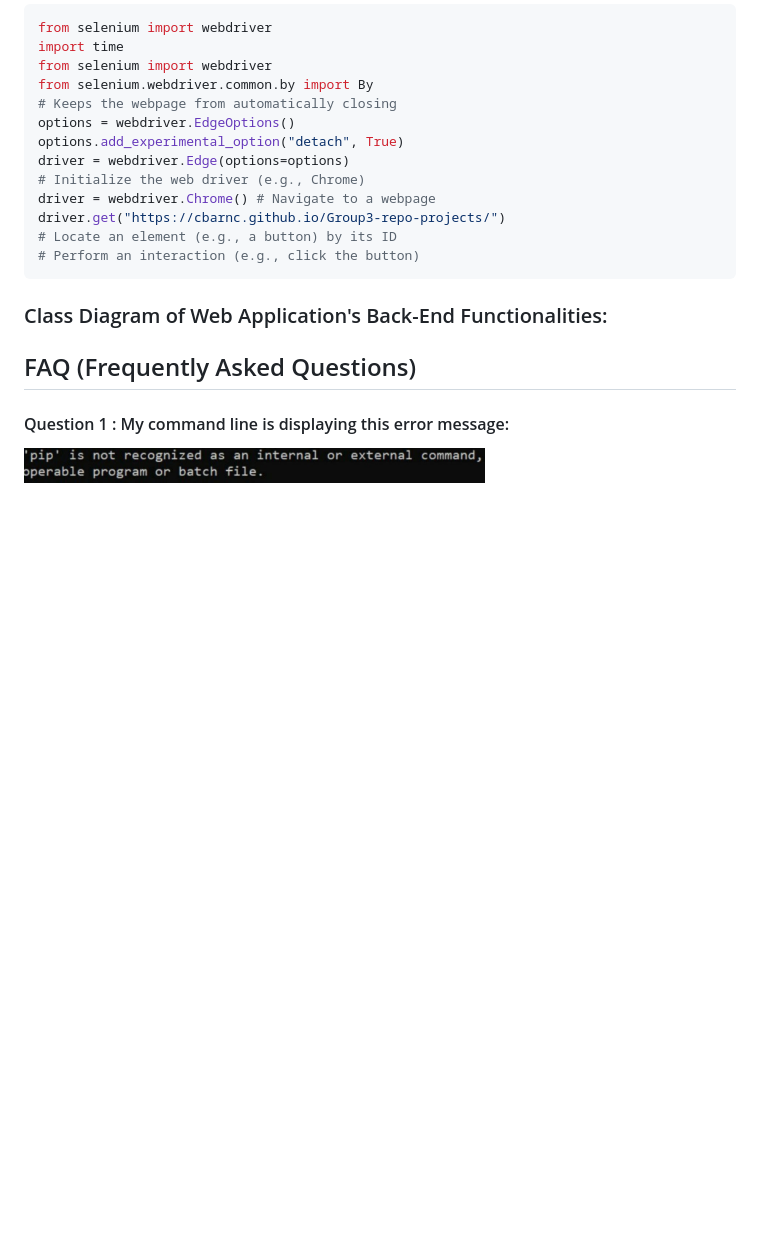
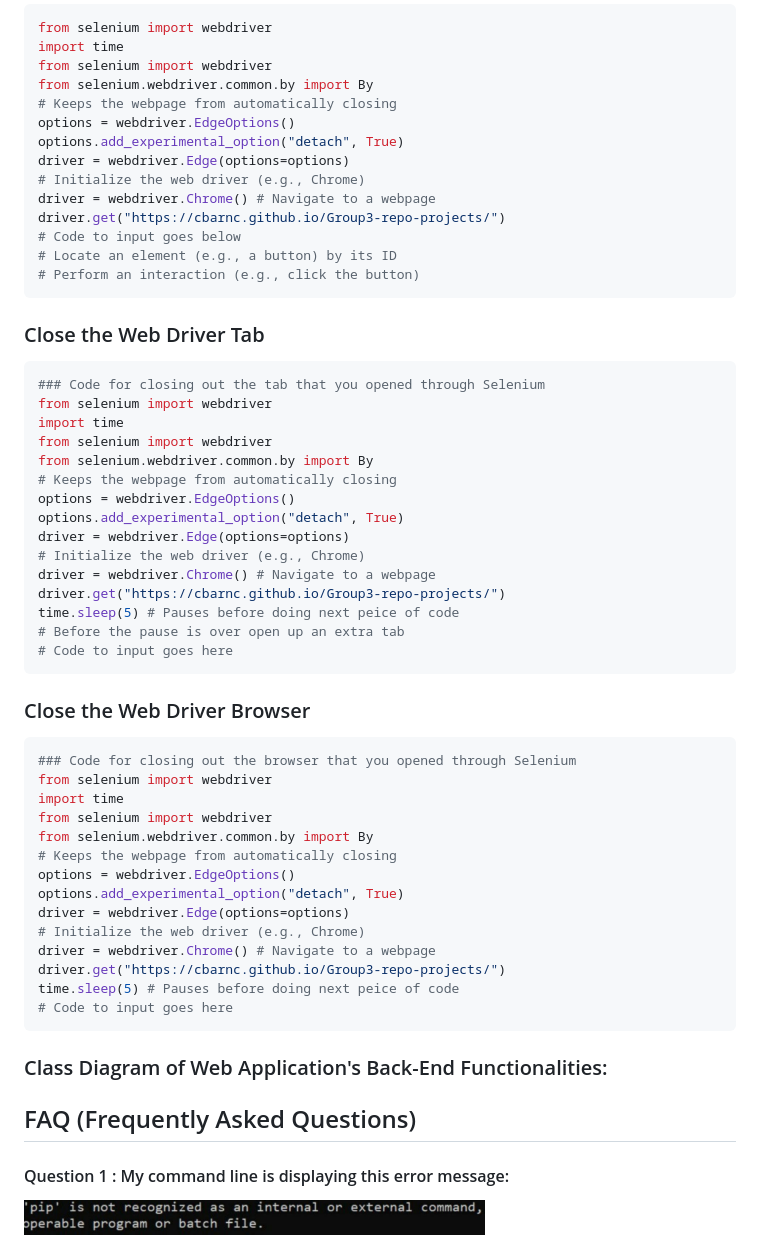
Before and after one commit to msteenab/Group3-repo-projects, a Markdown page: Selenium Lab.md, the part around the change. Drawn GitHub-style; blank space fills up the shorter version.

Commit message:
Update Selenium Lab.md
Added to Do it yourself

````diff
--- a/Selenium Lab.md
+++ b/Selenium Lab.md
@@ -136,11 +136,46 @@ driver = webdriver.Edge(options=options)
 # Initialize the web driver (e.g., Chrome)
 driver = webdriver.Chrome() # Navigate to a webpage
 driver.get("https://cbarnc.github.io/Group3-repo-projects/")
+# Code to input goes below
 # Locate an element (e.g., a button) by its ID
 # Perform an interaction (e.g., click the button)
 ```
 <!-- Close and Quit the Web Driver -->
-
+### Close the Web Driver Tab
+```python
+### Code for closing out the tab that you opened through Selenium
+from selenium import webdriver
+import time
+from selenium import webdriver
+from selenium.webdriver.common.by import By
+# Keeps the webpage from automatically closing
+options = webdriver.EdgeOptions()
+options.add_experimental_option("detach", True)
+driver = webdriver.Edge(options=options)
+# Initialize the web driver (e.g., Chrome)
+driver = webdriver.Chrome() # Navigate to a webpage
+driver.get("https://cbarnc.github.io/Group3-repo-projects/")
+time.sleep(5) # Pauses before doing next peice of code
+# Before the pause is over open up an extra tab
+# Code to input goes here
+```
+### Close the Web Driver Browser
+```python
+### Code for closing out the browser that you opened through Selenium
+from selenium import webdriver
+import time
+from selenium import webdriver
+from selenium.webdriver.common.by import By
+# Keeps the webpage from automatically closing
+options = webdriver.EdgeOptions()
+options.add_experimental_option("detach", True)
+driver = webdriver.Edge(options=options)
+# Initialize the web driver (e.g., Chrome)
+driver = webdriver.Chrome() # Navigate to a webpage
+driver.get("https://cbarnc.github.io/Group3-repo-projects/")
+time.sleep(5) # Pauses before doing next peice of code
+# Code to input goes here
+```
 ### Class Diagram of Web Application's Back-End Functionalities:
 
 ## FAQ (Frequently Asked Questions)
````
